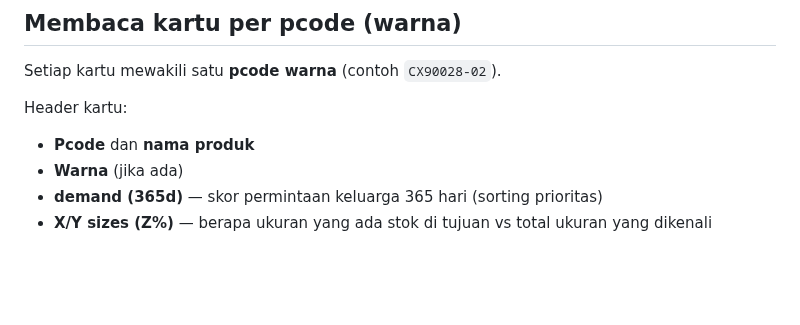
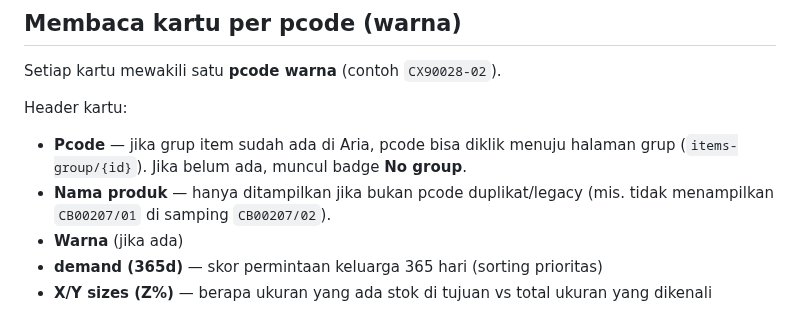
Before and after one commit to ariantog/aria, a Markdown page: doc/panduan-warehouse-arrangement.md, the part around the change. GitHub-like rendering; blank space fills up the shorter version.

Commit message:
Update arrangement guide for pcode link and no-group badge
Co-authored-by: arianto.gunawan <arianto.gunawan@gmail.com>

```diff
--- a/doc/panduan-warehouse-arrangement.md
+++ b/doc/panduan-warehouse-arrangement.md
@@ -138,7 +138,8 @@ Setiap kartu mewakili satu **pcode warna** (contoh `CX90028-02`).
 
 Header kartu:
 
-- **Pcode** dan **nama produk**
+- **Pcode** — jika grup item sudah ada di Aria, pcode bisa diklik menuju halaman grup (`items-group/{id}`). Jika belum ada, muncul badge **No group**.
+- **Nama produk** — hanya ditampilkan jika bukan pcode duplikat/legacy (mis. tidak menampilkan `CB00207/01` di samping `CB00207/02`).
 - **Warna** (jika ada)
 - **demand (365d)** — skor permintaan keluarga 365 hari (sorting prioritas)
 - **X/Y sizes (Z%)** — berapa ukuran yang ada stok di tujuan vs total ukuran yang dikenali
```
